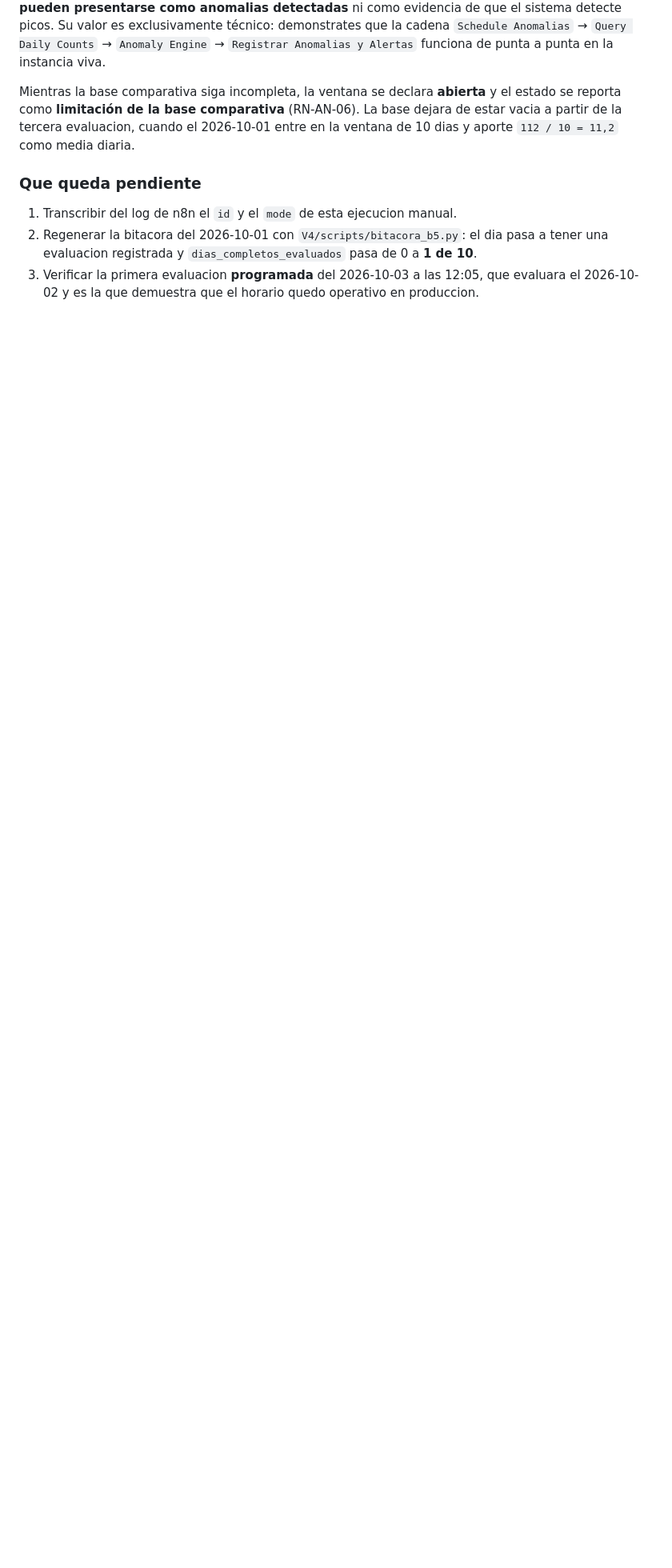
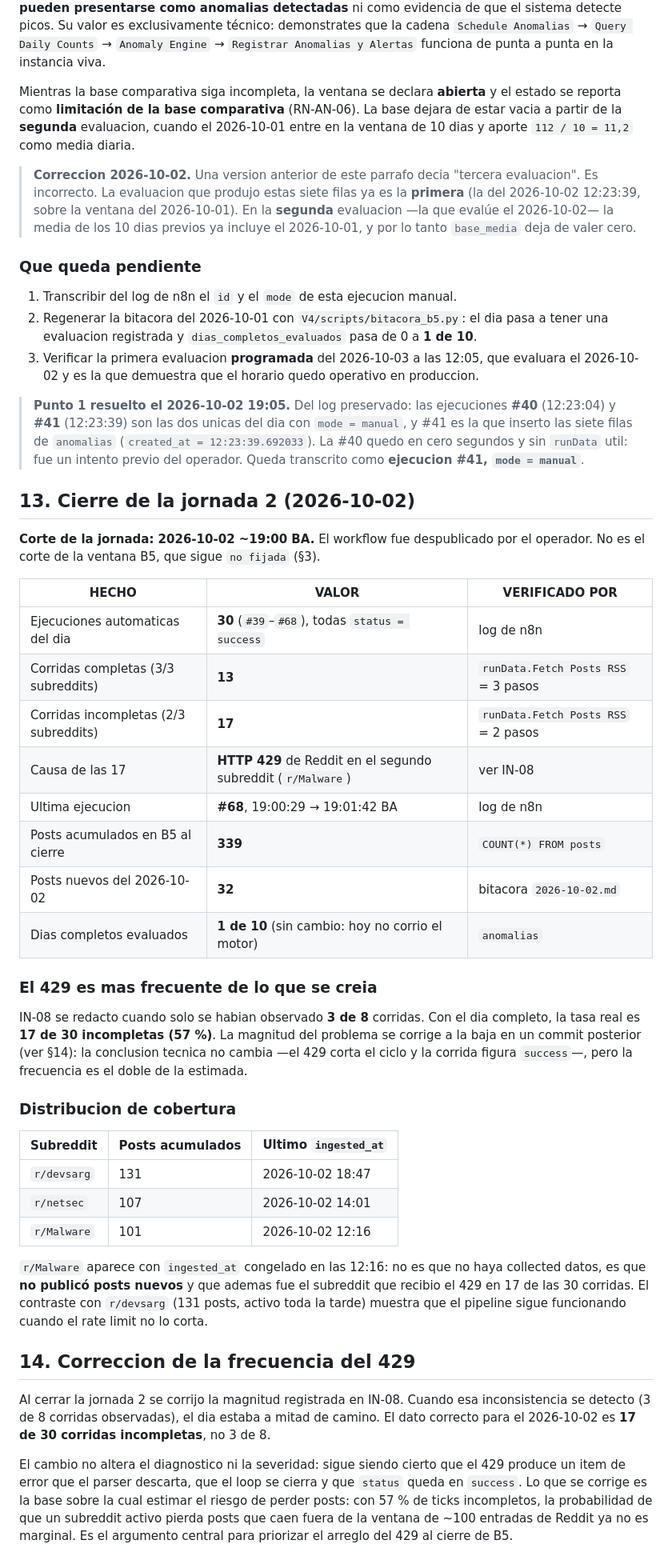
Before and after one commit to Valentino-24/tfi-osint-n8n, a Markdown page: V4/evidencias/VENTANA_B5.md, the part around the change. Shown at 80% size. Rendered like a GitHub page; blank space fills up the shorter version.

Commit message:
Cerrar la jornada 2 de B5 y corregir la frecuencia real del 429
Jornada 2 (2026-10-02) cerrada con el workflow despublicado a las 19:00. El corte
no es el de la ventana B5, que sigue no fijada.

30 ejecuciones automaticas (#39 a #68), todas status=success, 13 leyeron los 3
subreddits y 17 quedaron en 2/3 por HTTP 429 en r/Malware. B5 acumula 339 posts,
32 nuevos hoy. El motor de anomalias no corrio hoy, asi que el acumulado sigue en
1 de 10 dias evaluados.

Se corrige la frecuencia del 429 registrada en IN-08: se habia estimado 3 de 8
corridas a media jornada y el dato real del dia completo es 17 de 30 (57 %). El
diagnostico tecnico no cambia, pero con esa tasa el riesgo de perder posts que
caen fuera de la ventana de ~100 entradas de Reddit deja de ser marginal.

Ademas se corrige un error de conteo en VENTANA_B5.md: la base comparativa deja de
estar vacia en la segunda evaluacion, no en la tercera. La del 2026-10-02 12:23:39
ya es la primera; en la segunda el 2026-10-01 entra en la media de 10 dias y
aporta 112/10 = 11,2.

Se transcribe del log de n8n el pendiente de la seccion 12: las ejecuciones #40 y
#41 son las unicas manuales del dia, y #41 es la que inserto las siete filas de
anomalias.

Se documenta en IN-08 la causa de fondo verificada contra la wiki oficial de
Reddit: el RSS anonimo es trafico no autenticado que Reddit declara que debe
bloquearse, no un limite de 10 QPM. El arreglo del 429 no puede depender de OAuth
y debe resolverse del lado del workflow.

```diff
--- a/V4/evidencias/VENTANA_B5.md
+++ b/V4/evidencias/VENTANA_B5.md
@@ -510,8 +510,14 @@ funciona de punta a punta en la instancia viva.
 
 Mientras la base comparativa siga incompleta, la ventana se declara **abierta** y el estado se
 reporta como **limitación de la base comparativa** (RN-AN-06). La base dejara de estar vacia a
-partir de la tercera evaluacion, cuando el 2026-10-01 entre en la ventana de 10 dias y aporte
+partir de la **segunda** evaluacion, cuando el 2026-10-01 entre en la ventana de 10 dias y aporte
 `112 / 10 = 11,2` como media diaria.
+
+> **Correccion 2026-10-02.** Una version anterior de este parrafo decia "tercera evaluacion". Es
+> incorrecto. La evaluacion que produjo estas siete filas ya es la **primera** (la del
+> 2026-10-02 12:23:39, sobre la ventana del 2026-10-01). En la **segunda** evaluacion —la que
+> evalúe el 2026-10-02— la media de los 10 dias previos ya incluye el 2026-10-01, y por lo tanto
+> `base_media` deja de valer cero.
 
 ### Que queda pendiente
 
@@ -520,3 +526,58 @@ partir de la tercera evaluacion, cuando el 2026-10-01 entre en la ventana de 10
    evaluacion registrada y `dias_completos_evaluados` pasa de 0 a **1 de 10**.
 3. Verificar la primera evaluacion **programada** del 2026-10-03 a las 12:05, que evaluara el
    2026-10-02 y es la que demuestra que el horario quedo operativo en produccion.
+
+> **Punto 1 resuelto el 2026-10-02 19:05.** Del log preservado: las ejecuciones **#40**
+> (12:23:04) y **#41** (12:23:39) son las dos unicas del dia con `mode = manual`, y #41 es la que
+> inserto las siete filas de `anomalias` (`created_at = 12:23:39.692033`). La #40 quedo en cero
+> segundos y sin `runData` util: fue un intento previo del operador. Queda transcrito como
+> **ejecucion #41, `mode = manual`**.
+
+## 13. Cierre de la jornada 2 (2026-10-02)
+
+**Corte de la jornada: 2026-10-02 ~19:00 BA.** El workflow fue despublicado por el operador. No es
+el corte de la ventana B5, que sigue `no fijada` (§3).
+
+| HECHO | VALOR | VERIFICADO POR |
+|---|---|---|
+| Ejecuciones automaticas del dia | **30** (`#39`–`#68`), todas `status = success` | log de n8n |
+| Corridas completas (3/3 subreddits) | **13** | `runData.Fetch Posts RSS` = 3 pasos |
+| Corridas incompletas (2/3 subreddits) | **17** | `runData.Fetch Posts RSS` = 2 pasos |
+| Causa de las 17 | **HTTP 429** de Reddit en el segundo subreddit (`r/Malware`) | ver IN-08 |
+| Ultima ejecucion | **#68**, 19:00:29 → 19:01:42 BA | log de n8n |
+| Posts acumulados en B5 al cierre | **339** | `COUNT(*) FROM posts` |
+| Posts nuevos del 2026-10-02 | **32** | bitacora `2026-10-02.md` |
+| Dias completos evaluados | **1 de 10** (sin cambio: hoy no corrio el motor) | `anomalias` |
+
+### El 429 es mas frecuente de lo que se creia
+
+IN-08 se redacto cuando solo se habian observado **3 de 8** corridas. Con el dia completo, la
+tasa real es **17 de 30 incompletas (57 %)**. La magnitud del problema se corrige a la baja en un
+commit posterior (ver §14): la conclusion tecnica no cambia —el 429 corta el ciclo y la corrida
+figura `success`—, pero la frecuencia es el doble de la estimada.
+
+### Distribucion de cobertura
+
+| Subreddit | Posts acumulados | Ultimo `ingested_at` |
+|---|---|---|
+| `r/devsarg` | 131 | 2026-10-02 18:47 |
+| `r/netsec` | 107 | 2026-10-02 14:01 |
+| `r/Malware` | 101 | 2026-10-02 12:16 |
+
+`r/Malware` aparece con `ingested_at` congelado en las 12:16: no es que no haya collected datos, es
+que **no publicó posts nuevos** y que ademas fue el subreddit que recibio el 429 en 17 de las 30
+corridas. El contraste con `r/devsarg` (131 posts, activo toda la tarde) muestra que el pipeline
+sigue funcionando cuando el rate limit no lo corta.
+
+## 14. Correccion de la frecuencia del 429
+
+Al cerrar la jornada 2 se corrijo la magnitud registrada en IN-08. Cuando esa inconsistencia se
+detecto (3 de 8 corridas observadas), el dia estaba a mitad de camino. El dato correcto para el
+2026-10-02 es **17 de 30 corridas incompletas**, no 3 de 8.
+
+El cambio no altera el diagnostico ni la severidad: sigue siendo cierto que el 429 produce un item
+de error que el parser descarta, que el loop se cierra y que `status` queda en `success`. Lo que se
+corrige es la base sobre la cual estimar el riesgo de perder posts: con 57 % de ticks
+incompletos, la probabilidad de que un subreddit activo pierda posts que caen fuera de la ventana
+de ~100 entradas de Reddit ya no es marginal. Es el argumento central para priorizar el arreglo
+del 429 al cierre de B5.
```
Also changed, not shown: knowledge-base/10_preguntas_abiertas.md (+24 -6 lines), 1 other file.
